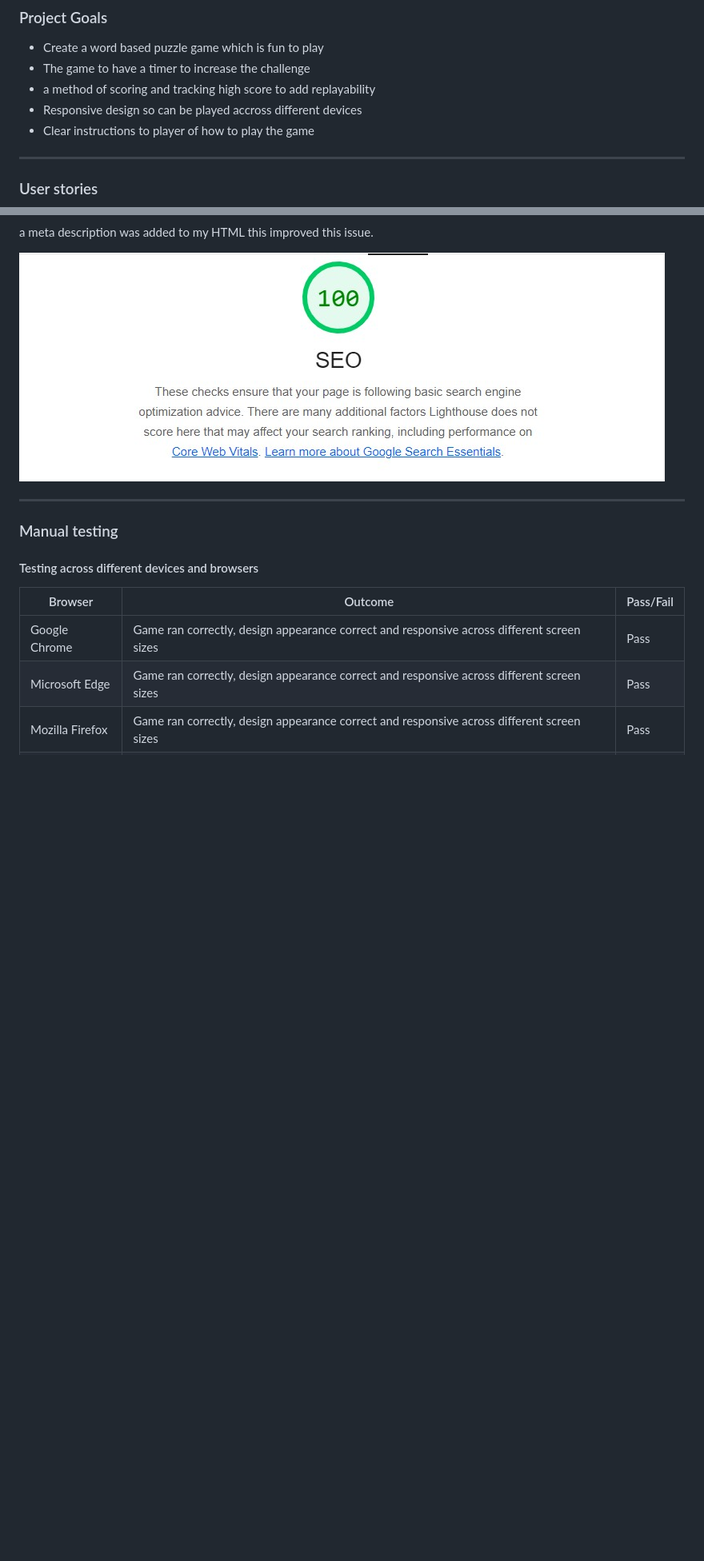
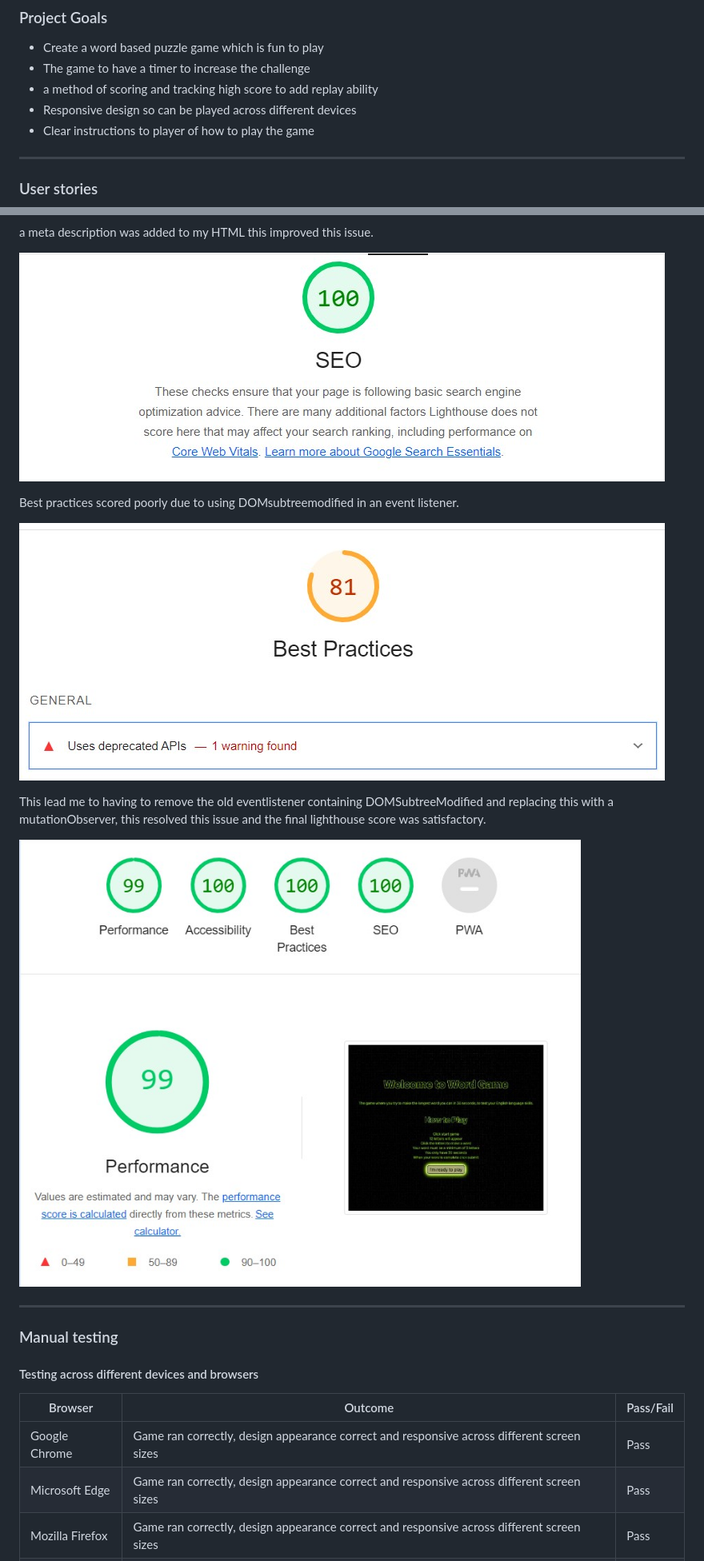
Before and after one commit to Ian-Blanshard/MP2-Word-Game, a Markdown page: README.md, 2 parts joined by grey strips. Shown: that part at 80% size. Rendered like a GitHub page; pictures changed too: assets/images/lighthouse-final.jpg (added); blank space fills up the shorter version.

Commit message:
README Spelling check

```diff
--- a/README.md
+++ b/README.md
@@ -66,8 +66,8 @@ Live version of site hosted on GitPages [here](https://ian-blanshard.github.io/M
 
  * Create a word based puzzle game which is fun to play
  * The game to have a timer to increase the challenge
- * a method of scoring and tracking high score to add replayability
- * Responsive design so can be played accross different devices
+ * a method of scoring and tracking high score to add replay ability
+ * Responsive design so can be played across different devices
  * Clear instructions to player of how to play the game
 
 ***
@@ -307,6 +303,15 @@ SEO scored poorly due to no meta description.
 a meta description was added to my HTML this improved this issue.
 
 ![Screenshot of lighthouse testing after](/assets/images/lighthouse-SEO-fixed.jpg)
+
+Best practices scored poorly due to using DOMsubtreemodified in an event listener.
+
+![Screenshot of lighthouse testing before](/assets/images/lighthouse-initial-score1.jpg)
+
+This lead me to having to remove the old eventlistener containing DOMSubtreeModified and replacing this with a
+ mutationObserver, this resolved this issue and the final lighthouse score was satisfactory.
+
+![Screenshot of final lighthouse score](/assets/images/lighthouse-final.jpg)
 
 ***
 
```
Also changed, not shown: other parts of README.md (+20 -24 lines).
